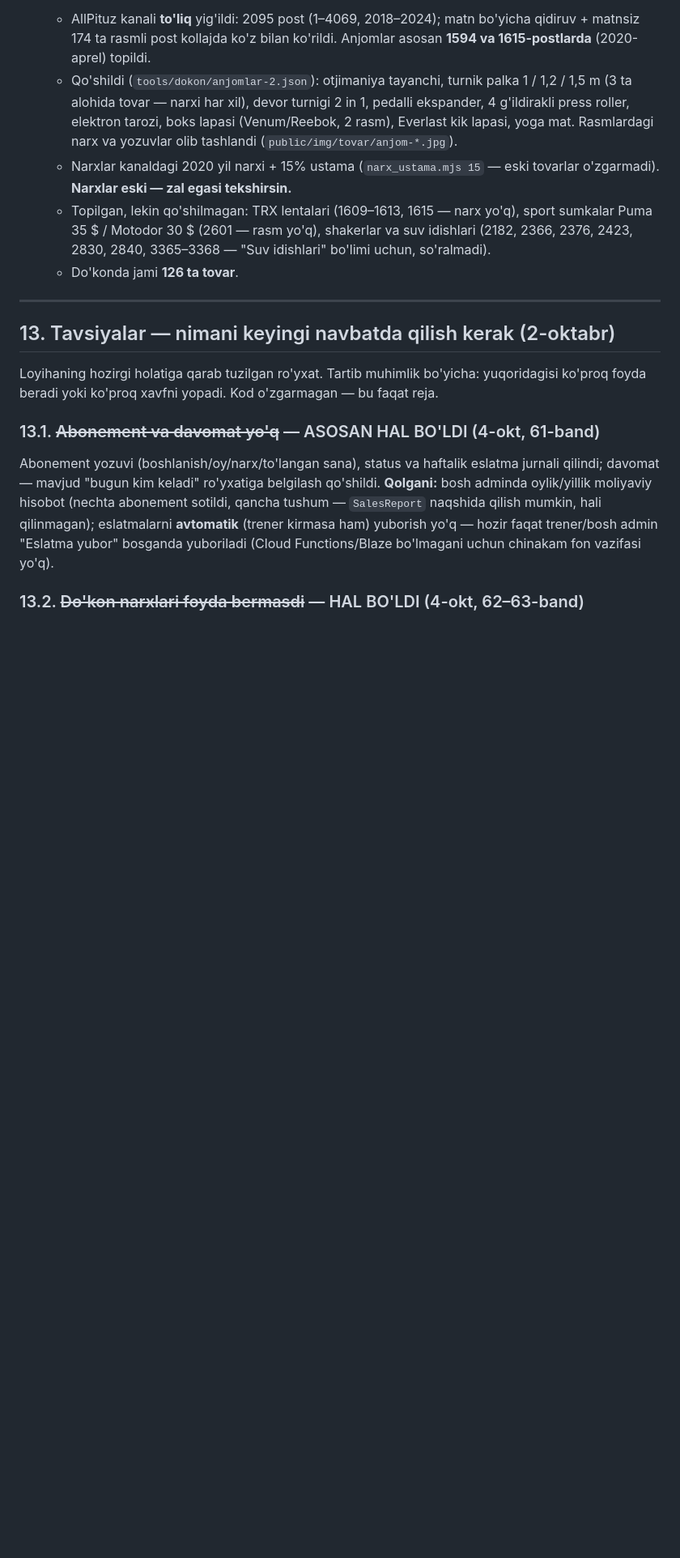
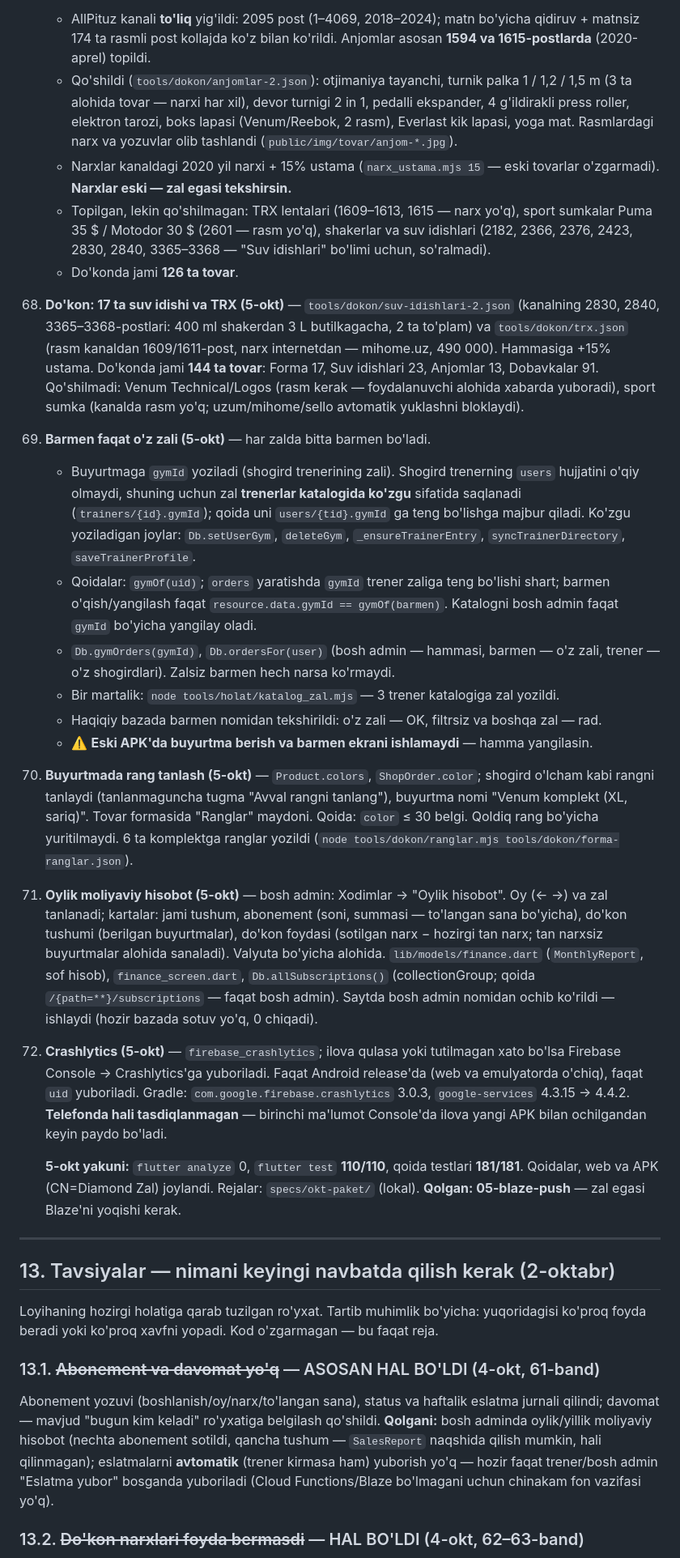
Before and after one commit to xojaurunov/diamond-zal, a Markdown page: DAVOM.md, the part around one of its changes. Shown at 81% size. Rendered like a GitHub page; blank space fills up the shorter version.

Commit message:
docs: 5-okt ishlari (DAVOM.md 68-72)
Co-Authored-By: Claude Opus 5.5 <noreply@anthropic.com>

```diff
--- a/DAVOM.md
+++ b/DAVOM.md
@@ -1361,6 +1363,53 @@ telefon+parol bilan kirish, haqiqiy Firebase'ga ulanish, birinchi APK.
       (2182, 2366, 2376, 2423, 2830, 2840, 3365–3368 — "Suv idishlari" bo'limi uchun, so'ralmadi).
     - Do'konda jami **126 ta tovar**.
 
+68. **Do'kon: 17 ta suv idishi va TRX (5-okt)** — `tools/dokon/suv-idishlari-2.json`
+    (kanalning 2830, 2840, 3365–3368-postlari: 400 ml shakerdan 3 L butilkagacha, 2 ta to'plam)
+    va `tools/dokon/trx.json` (rasm kanaldan 1609/1611-post, narx internetdan — mihome.uz,
+    490 000). Hammasiga +15% ustama. Do'konda jami **144 ta tovar**: Forma 17,
+    Suv idishlari 23, Anjomlar 13, Dobavkalar 91.
+    Qo'shilmadi: Venum Technical/Logos (rasm kerak — foydalanuvchi alohida xabarda yuboradi),
+    sport sumka (kanalda rasm yo'q; uzum/mihome/sello avtomatik yuklashni bloklaydi).
+
+69. **Barmen faqat o'z zali (5-okt)** — har zalda bitta barmen bo'ladi.
+    - Buyurtmaga `gymId` yoziladi (shogird trenerining zali). Shogird trenerning `users`
+      hujjatini o'qiy olmaydi, shuning uchun zal **trenerlar katalogida ko'zgu** sifatida
+      saqlanadi (`trainers/{id}.gymId`); qoida uni `users/{tid}.gymId` ga teng bo'lishga
+      majbur qiladi. Ko'zgu yoziladigan joylar: `Db.setUserGym`, `deleteGym`,
+      `_ensureTrainerEntry`, `syncTrainerDirectory`, `saveTrainerProfile`.
+    - Qoidalar: `gymOf(uid)`; `orders` yaratishda `gymId` trener zaliga teng bo'lishi shart;
+      barmen o'qish/yangilash faqat `resource.data.gymId == gymOf(barmen)`. Katalogni bosh
+      admin faqat `gymId` bo'yicha yangilay oladi.
+    - `Db.gymOrders(gymId)`, `Db.ordersFor(user)` (bosh admin — hammasi, barmen — o'z zali,
+      trener — o'z shogirdlari). Zalsiz barmen hech narsa ko'rmaydi.
+    - Bir martalik: `node tools/holat/katalog_zal.mjs` — 3 trener katalogiga zal yozildi.
+    - Haqiqiy bazada barmen nomidan tekshirildi: o'z zali — OK, filtrsiz va boshqa zal — rad.
+    - ⚠️ **Eski APK'da buyurtma berish va barmen ekrani ishlamaydi** — hamma yangilasin.
+
+70. **Buyurtmada rang tanlash (5-okt)** — `Product.colors`, `ShopOrder.color`; shogird
+    o'lcham kabi rangni tanlaydi (tanlanmaguncha tugma "Avval rangni tanlang"), buyurtma nomi
+    "Venum komplekt (XL, sariq)". Tovar formasida "Ranglar" maydoni. Qoida: `color` ≤ 30 belgi.
+    Qoldiq rang bo'yicha yuritilmaydi. 6 ta komplektga ranglar yozildi
+    (`node tools/dokon/ranglar.mjs tools/dokon/forma-ranglar.json`).
+
+71. **Oylik moliyaviy hisobot (5-okt)** — bosh admin: Xodimlar → "Oylik hisobot".
+    Oy (← →) va zal tanlanadi; kartalar: jami tushum, abonement (soni, summasi — to'langan
+    sana bo'yicha), do'kon tushumi (berilgan buyurtmalar), do'kon foydasi (sotilgan narx −
+    hozirgi tan narx; tan narxsiz buyurtmalar alohida sanaladi). Valyuta bo'yicha alohida.
+    `lib/models/finance.dart` (`MonthlyReport`, sof hisob), `finance_screen.dart`,
+    `Db.allSubscriptions()` (collectionGroup; qoida `/{path=**}/subscriptions` — faqat bosh admin).
+    Saytda bosh admin nomidan ochib ko'rildi — ishlaydi (hozir bazada sotuv yo'q, 0 chiqadi).
+
+72. **Crashlytics (5-okt)** — `firebase_crashlytics`; ilova qulasa yoki tutilmagan xato bo'lsa
+    Firebase Console → Crashlytics'ga yuboriladi. Faqat Android release'da (web va emulyatorda
+    o'chiq), faqat `uid` yuboriladi. Gradle: `com.google.firebase.crashlytics` 3.0.3,
+    `google-services` 4.3.15 → 4.4.2. **Telefonda hali tasdiqlanmagan** — birinchi ma'lumot
+    Console'da ilova yangi APK bilan ochilgandan keyin paydo bo'ladi.
+
+    **5-okt yakuni:** `flutter analyze` 0, `flutter test` **110/110**, qoida testlari
+    **181/181**. Qoidalar, web va APK (CN=Diamond Zal) joylandi. Rejalar: `specs/okt-paket/`
+    (lokal). **Qolgan: 05-blaze-push** — zal egasi Blaze'ni yoqishi kerak.
+
 ---
 
 ## 13. Tavsiyalar — nimani keyingi navbatda qilish kerak (2-oktabr)
```
Also changed, not shown: other parts of DAVOM.md (+5 -3 lines).
